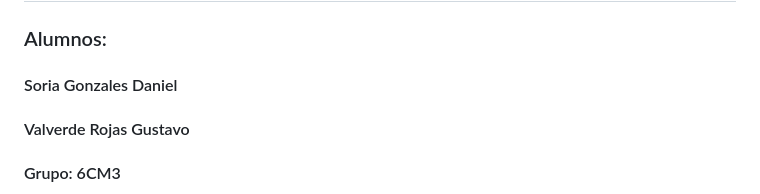
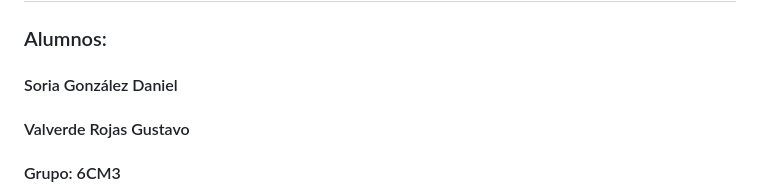
Before and after one commit to vlvrde/final_iot, a Markdown page: README.md, the part around the change. Drawn GitHub-style.

Commit message:
Fix spelling of 'González' in README.md

```diff
--- a/README.md
+++ b/README.md
@@ -1,7 +1,7 @@
 # Proyecto Integrador MQTT para 7 Compartimentos
 
 ### Alumnos:
-#### Soria Gonzales Daniel
+#### Soria González Daniel
 #### Valverde Rojas Gustavo
 
 #### Grupo: 6CM3
```
